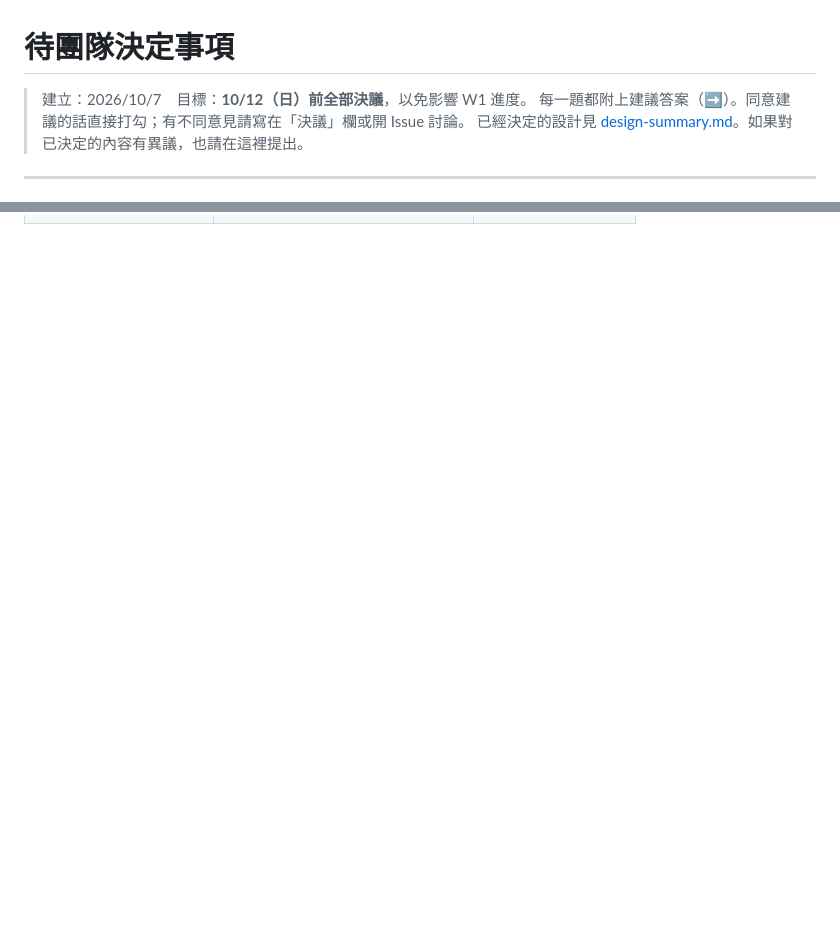
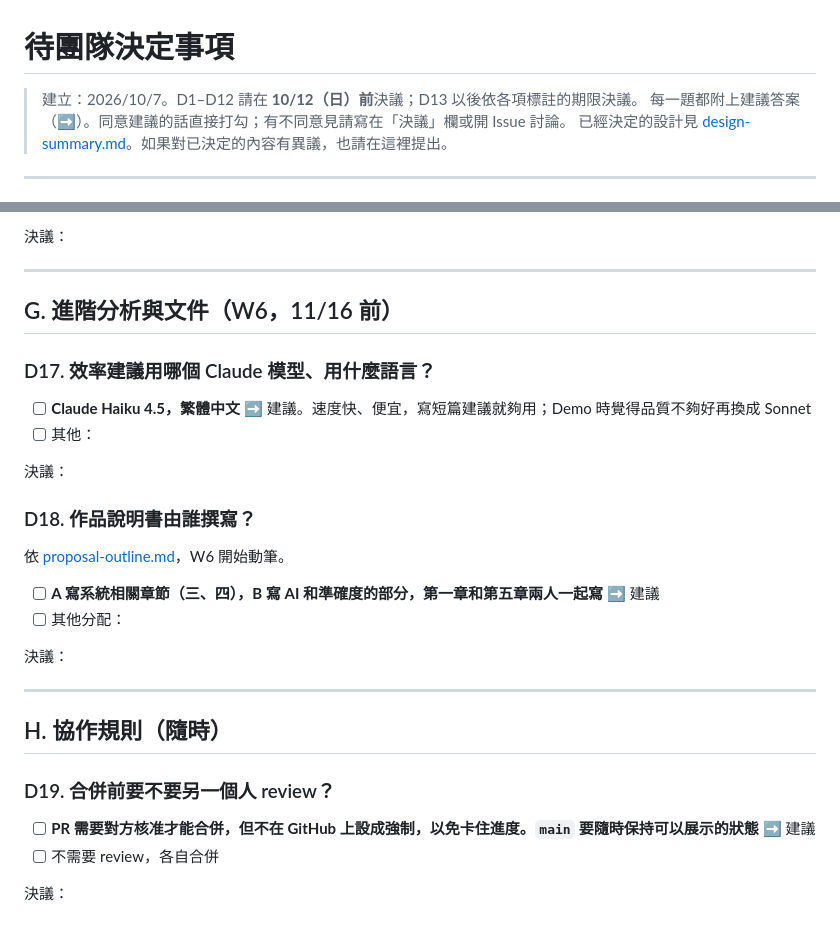
Before and after one commit to HSUE-xi/WorkSense-AI, a Markdown page: docs/decisions-pending.md, 2 parts joined by grey strips. Rendered like a GitHub page; blank space fills up the shorter version.

Commit message:
docs: 新增後續待決事項 D10–D19
Co-Authored-By: Claude Opus 5.5 <noreply@anthropic.com>

```diff
--- a/docs/decisions-pending.md
+++ b/docs/decisions-pending.md
@@ -1,6 +1,6 @@
 # 待團隊決定事項
 
-> 建立：2026/10/7　目標：**10/12（日）前全部決議**，以免影響 W1 進度。
+> 建立：2026/10/7。D1–D12 請在 **10/12（日）前**決議；D13 以後依各項標註的期限決議。
 > 每一題都附上建議答案（➡️）。同意建議的話直接打勾；有不同意見請寫在「決議」欄或開 Issue 討論。
 > 已經決定的設計見 [design-summary.md](./design-summary.md)。如果對已決定的內容有異議，也請在這裡提出。
 
@@ -107,0 +181,32 @@ Claude API 依用量計費。比賽期間的用量很小，預估只要幾美元
+決議：
+
+---
+
+## G. 進階分析與文件（W6，11/16 前）
+
+### D17. 效率建議用哪個 Claude 模型、用什麼語言？
+
+- [ ] **Claude Haiku 4.5，繁體中文** ➡️ 建議。速度快、便宜，寫短篇建議就夠用；Demo 時覺得品質不夠好再換成 Sonnet
+- [ ] 其他：
+
+決議：
+
+### D18. 作品說明書由誰撰寫？
+
+依 [proposal-outline.md](./proposal-outline.md)，W6 開始動筆。
+
+- [ ] **A 寫系統相關章節（三、四），B 寫 AI 和準確度的部分，第一章和第五章兩人一起寫** ➡️ 建議
+- [ ] 其他分配：
+
+決議：
+
+---
+
+## H. 協作規則（隨時）
+
+### D19. 合併前要不要另一個人 review？
+
+- [ ] **PR 需要對方核准才能合併，但不在 GitHub 上設成強制，以免卡住進度。`main` 要隨時保持可以展示的狀態** ➡️ 建議
+- [ ] 不需要 review，各自合併
+
+決議：
```
Also changed, not shown: other parts of docs/decisions-pending.md (+73 -0 lines).
